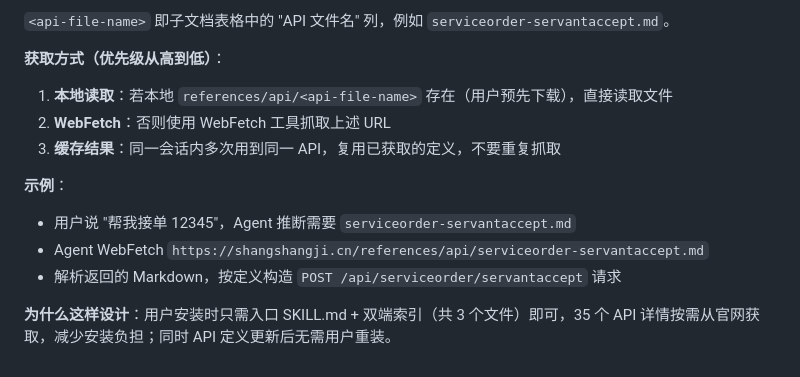
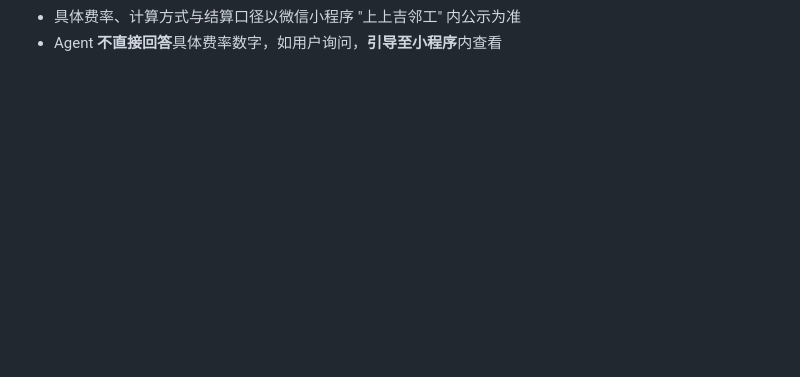
Before and after one commit to upupgood/official-site, a Markdown page: SKILL.md, the part around one of its changes. GitHub-like rendering; blank space fills up the shorter version.

```diff
--- a/SKILL.md
+++ b/SKILL.md
@@ -143,14 +99,2 @@ https://shangshangji.cn/references/api/<api-file-name>
-`<api-file-name>` 即子文档表格中的 "API 文件名" 列，例如 `serviceorder-servantaccept.md`。
-
-**获取方式（优先级从高到低）**：
-
-1. **本地读取**：若本地 `references/api/<api-file-name>` 存在（用户预先下载），直接读取文件
-2. **WebFetch**：否则使用 WebFetch 工具抓取上述 URL
-3. **缓存结果**：同一会话内多次用到同一 API，复用已获取的定义，不要重复抓取
-
-**示例**：
-- 用户说 "帮我接单 12345"，Agent 推断需要 `serviceorder-servantaccept.md`
-- Agent WebFetch `https://shangshangji.cn/references/api/serviceorder-servantaccept.md`
-- 解析返回的 Markdown，按定义构造 `POST /api/serviceorder/servantaccept` 请求
-
-**为什么这样设计**：用户安装时只需入口 SKILL.md + 双端索引（共 3 个文件）即可，35 个 API 详情按需从官网获取，减少安装负担；同时 API 定义更新后无需用户重装。
+- 具体费率、计算方式与结算口径以微信小程序 "上上吉邻工" 内公示为准
+- Agent **不直接回答**具体费率数字，如用户询问，**引导至小程序**内查看
```
Also changed, not shown: other parts of SKILL.md (+69 -113 lines).
